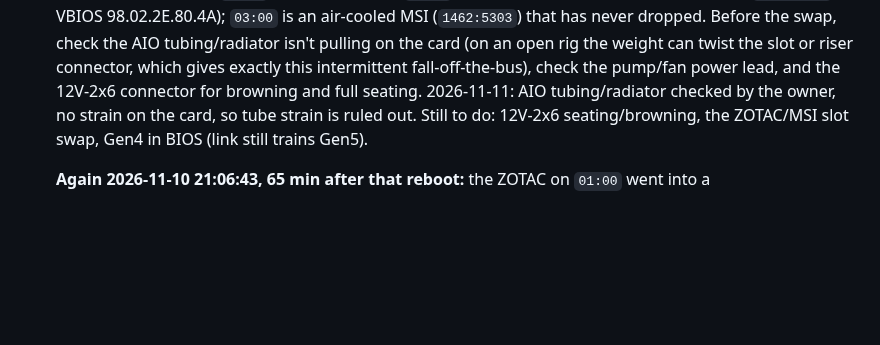
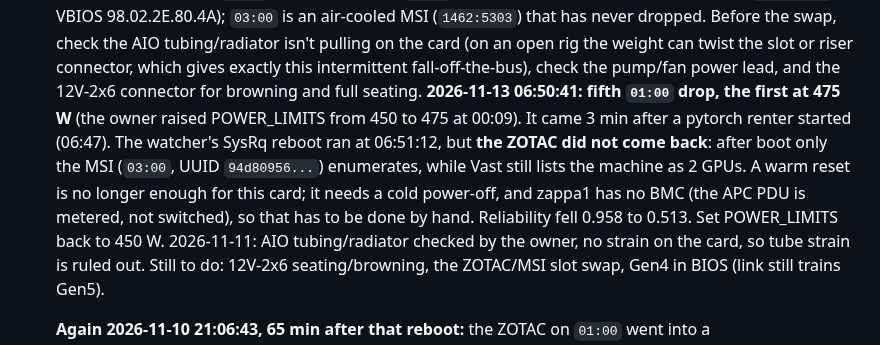
Before and after one commit to manishrony/ronyzap.github.io, a Markdown page: gpu-monitor/TROUBLESHOOTING-CDI-ERROR.md, the part around the change. GitHub-like rendering; blank space fills up the shorter version.

Commit message:
zappa1: ZOTAC dropped at 475 W and did not return after the warm reboot
Co-Authored-By: Claude Opus 5.5 <noreply@anthropic.com>
Claude-Session: https://claude.ai/code/session_012SebrQkyx5WsNByKuBeMse

```diff
--- a/gpu-monitor/TROUBLESHOOTING-CDI-ERROR.md
+++ b/gpu-monitor/TROUBLESHOOTING-CDI-ERROR.md
@@ -160,6 +160,13 @@
    tubing/radiator isn't pulling on the card (on an open rig the weight can twist the slot or
    riser connector, which gives exactly this intermittent fall-off-the-bus), check the
    pump/fan power lead, and the 12V-2x6 connector for browning and full seating.
+   **2026-11-13 06:50:41: fifth `01:00` drop, the first at 475 W** (the owner raised POWER_LIMITS
+   from 450 to 475 at 00:09). It came 3 min after a pytorch renter started (06:47). The watcher's
+   SysRq reboot ran at 06:51:12, but **the ZOTAC did not come back**: after boot only the MSI
+   (`03:00`, UUID `94d80956...`) enumerates, while Vast still lists the machine as 2 GPUs. A
+   warm reset is no longer enough for this card; it needs a cold power-off, and zappa1 has no
+   BMC (the APC PDU is metered, not switched), so that has to be done by hand. Reliability fell
+   0.958 to 0.513. Set POWER_LIMITS back to 450 W.
    2026-11-11: AIO tubing/radiator checked by the owner, no strain on the card, so tube strain is ruled out. Still to do: 12V-2x6 seating/browning, the ZOTAC/MSI slot swap, Gen4 in BIOS (link still trains Gen5).
 
    **Again 2026-11-10 21:06:43, 65 min after that reboot:** the ZOTAC on `01:00` went into a
```
